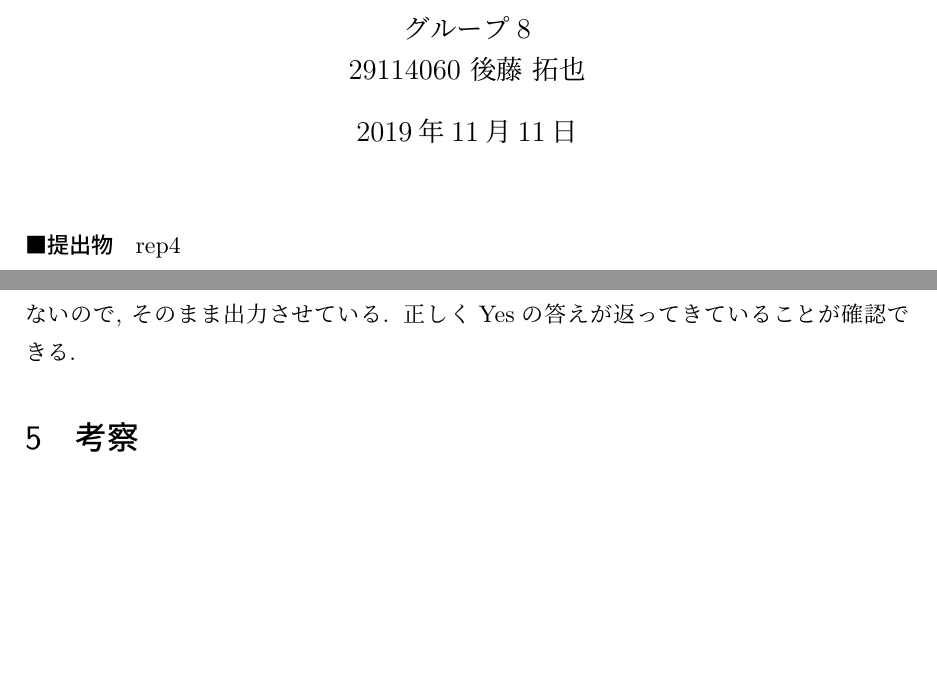
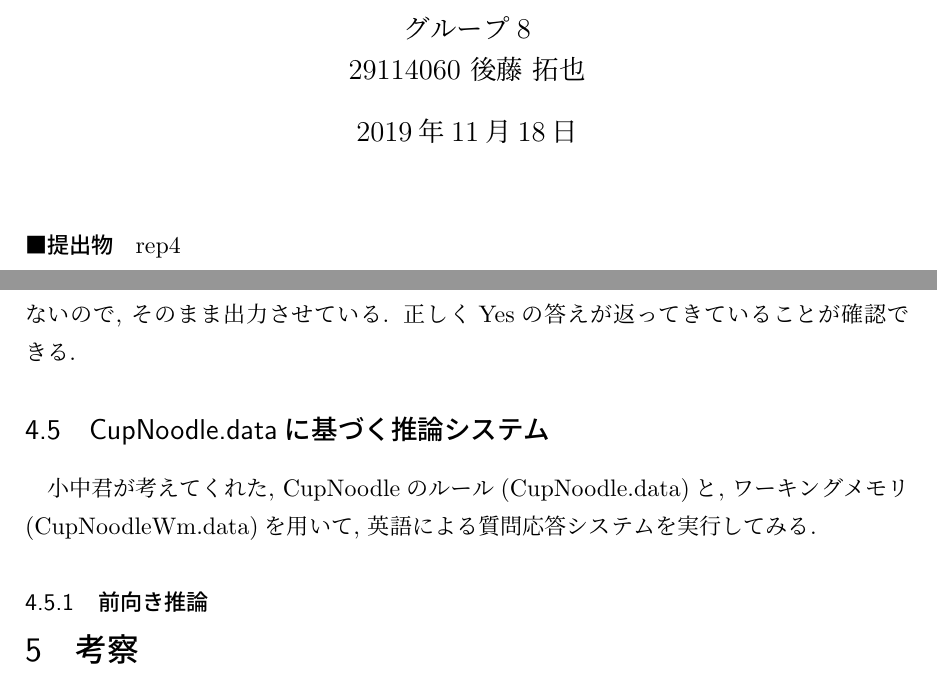
Before and after one commit to NITechProgrammingTeam8/Work4, a LaTeX document (report/29114060.tex): two parts of pages 1 and 14 of 15, joined at a grey line, cut so that both start at the same text, the shorter picture padded with empty space. Compiled offline with upLaTeX and dvipdfmx.

Commit message:
CupNoodleの更新

```diff
--- a/report/29114060.tex
+++ b/report/29114060.tex
@@ -33,7 +33,7 @@
 \author{グループ8\\
   29114060 後藤 拓也\\
 }
-\date{2019年11月11日}
+\date{2019年11月18日}
 
 \begin{document}
 \maketitle
@@ -438,6 +438,12 @@ patarn = my-car has a VTEC engine
 \end{lstlisting}
 「前向き推論:その1」の実行結果とは異なり, 新しいワーキングメモリを作成する必要がないので, そのまま出力させている. 正しくYesの答えが返ってきていることが確認できる.
 
+\subsection{CupNoodle.dataに基づく推論システム}
+小中君が考えてくれた, CupNoodleのルール(CupNoodle.data)と, ワーキングメモリ(CupNoodleWm.data)を用いて, 英語による質問応答システムを実行してみる.
+
+\subsubsection{前向き推論}
+
+
 \section{考察}
 今回は前向き推論と後ろ向き推論において, 同じ質問内容でも, その推論システムの機能の違いから, 違うアプローチが必要になることがわかった. 後ろ向き推論における質問の内容には大きく4パターンに分けることができた. 以下を参考にしてもらいたい.
 
```
Also changed, not shown: 7 other files.
